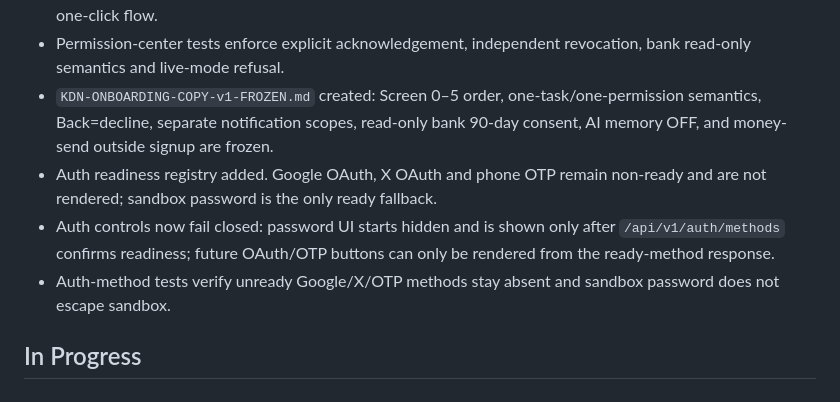
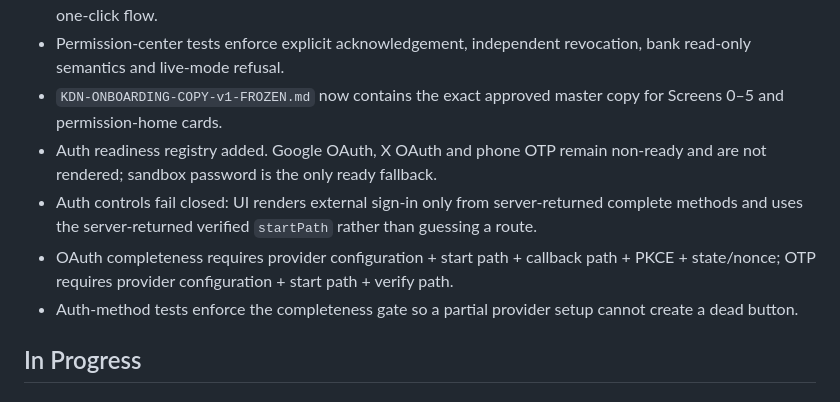
Before and after one commit to Guru-Nanak-dev-ji/Guru-granth-panth, a Markdown page: ROADMAP.md, the part around the change. Drawn GitHub-style.

Commit message:
Record exact v1 freeze and verified auth-path gate

```diff
--- a/ROADMAP.md
+++ b/ROADMAP.md
@@ -26,10 +26,11 @@ Canonical architecture is frozen at **P61–P150**. New ideas normally become ve
 - Permission popup no longer dismisses on accidental backdrop taps or implicit browser cancel/Escape; explicit user choice is required while decline/back remains available.
 - Bank permission is explicitly **read-only first**; no transfer/payment/withdrawal permission is bundled into the one-click flow.
 - Permission-center tests enforce explicit acknowledgement, independent revocation, bank read-only semantics and live-mode refusal.
-- `KDN-ONBOARDING-COPY-v1-FROZEN.md` created: Screen 0–5 order, one-task/one-permission semantics, Back=decline, separate notification scopes, read-only bank 90-day consent, AI memory OFF, and money-send outside signup are frozen.
+- `KDN-ONBOARDING-COPY-v1-FROZEN.md` now contains the exact approved master copy for Screens 0–5 and permission-home cards.
 - Auth readiness registry added. Google OAuth, X OAuth and phone OTP remain non-ready and are not rendered; sandbox password is the only ready fallback.
-- Auth controls now fail closed: password UI starts hidden and is shown only after `/api/v1/auth/methods` confirms readiness; future OAuth/OTP buttons can only be rendered from the ready-method response.
-- Auth-method tests verify unready Google/X/OTP methods stay absent and sandbox password does not escape sandbox.
+- Auth controls fail closed: UI renders external sign-in only from server-returned complete methods and uses the server-returned verified `startPath` rather than guessing a route.
+- OAuth completeness requires provider configuration + start path + callback path + PKCE + state/nonce; OTP requires provider configuration + start path + verify path.
+- Auth-method tests enforce the completeness gate so a partial provider setup cannot create a dead button.
 
 ## In Progress
 ### Wave 1 — Identity & Security
```
